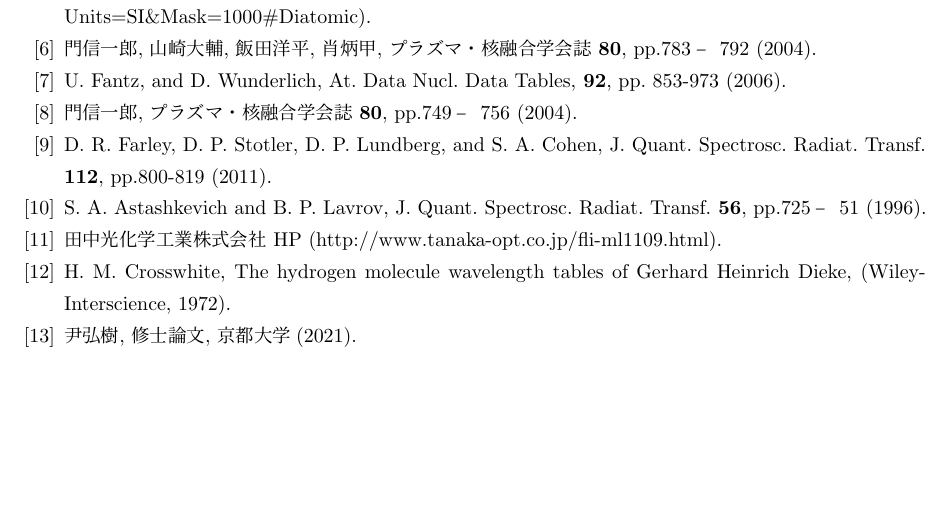
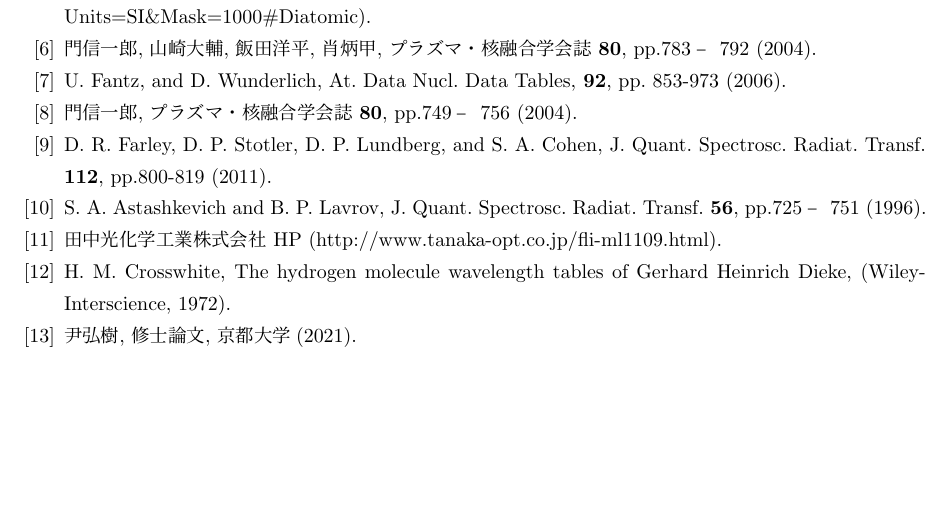
Before and after one commit to AtsushiNi/sotsuron, a LaTeX document (main.tex, which reads references.tex): part of page 17 of 32, cut so that both start at the same text. Compiled offline with upLaTeX and dvipdfmx.

Commit message:
reference修正

```diff
--- a/references.tex
+++ b/references.tex
@@ -8,7 +8,7 @@
     \bibitem{franck-condon} U. Fantz, and D. Wunderlich, At. Data Nucl. Data Tables, \textbf{92}, pp. 853-973 (2006).
     \bibitem{kyokaisou} 門信一郎, プラズマ・核融合学会誌 \textbf{80}, pp.749–756 (2004).
     \bibitem{senkusya} D. R. Farley, D. P. Stotler, D. P. Lundberg, and S. A. Cohen, J. Quant. Spectrosc. Radiat. Transf. \textbf{112}, pp.800-819 (2011).
-    \bibitem{rot-temperature-ratio} S. A. Astashkevich and B. P. Lavrov, J. Quant. Spectrosc. Radiat. Transf. \textbf{56}, pp.725–51 (1996).
+    \bibitem{rot-temperature-ratio} S. A. Astashkevich and B. P. Lavrov, J. Quant. Spectrosc. Radiat. Transf. \textbf{56}, pp.725–751 (1996).
     \bibitem{CCD-spec} 田中光化学工業株式会社 HP (http://www.tanaka-opt.co.jp/fli-ml1109.html).
     \bibitem{H2-spectrum-data} H. M. Crosswhite, The hydrogen molecule wavelength tables of Gerhard Heinrich Dieke, (Wiley-Interscience, 1972).
     \bibitem{yun} 尹弘樹, 修士論文, 京都大学(2021).
```
Also changed, not shown: main.pdf.
